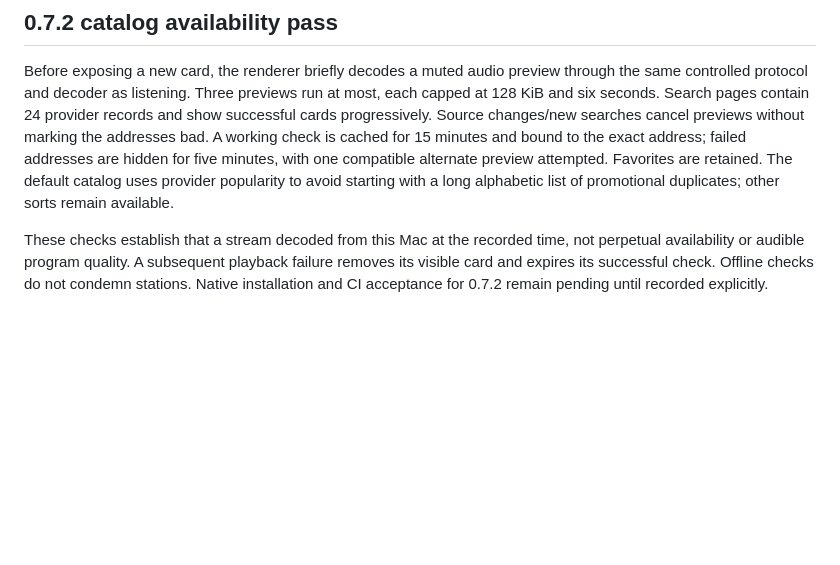
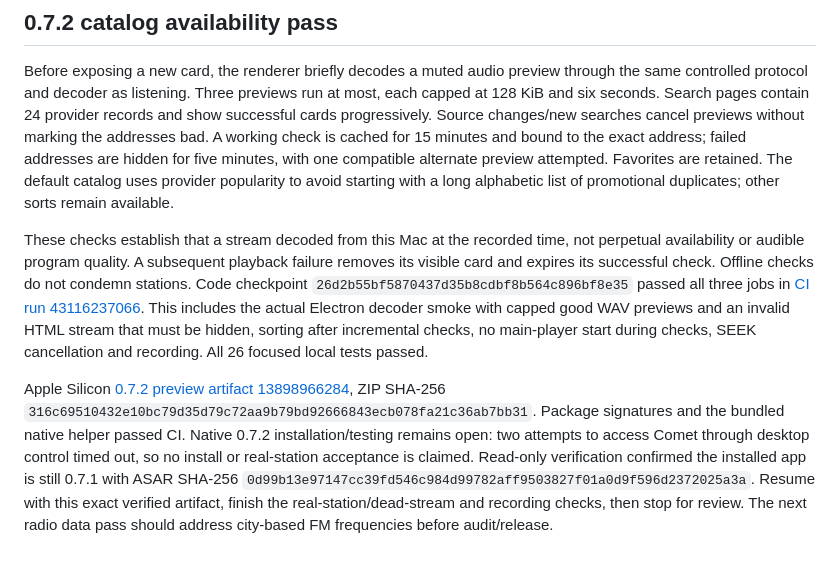
Before and after one commit to markoblogo/YTMamp, a Markdown page: docs/smoke-test.md, the part around the change. Drawn GitHub-style; blank space fills up the shorter version.

Commit message:
Record verified 0.7.2 preview and outstanding native acceptance

```diff
--- a/docs/smoke-test.md
+++ b/docs/smoke-test.md
@@ -95,4 +95,6 @@ Nantes returned zero supplied local FM matches. This is a real acceptance gap: a
 
 Before exposing a new card, the renderer briefly decodes a muted audio preview through the same controlled protocol and decoder as listening. Three previews run at most, each capped at 128 KiB and six seconds. Search pages contain 24 provider records and show successful cards progressively. Source changes/new searches cancel previews without marking the addresses bad. A working check is cached for 15 minutes and bound to the exact address; failed addresses are hidden for five minutes, with one compatible alternate preview attempted. Favorites are retained. The default catalog uses provider popularity to avoid starting with a long alphabetic list of promotional duplicates; other sorts remain available.
 
-These checks establish that a stream decoded from this Mac at the recorded time, not perpetual availability or audible program quality. A subsequent playback failure removes its visible card and expires its successful check. Offline checks do not condemn stations. Native installation and CI acceptance for 0.7.2 remain pending until recorded explicitly.
+These checks establish that a stream decoded from this Mac at the recorded time, not perpetual availability or audible program quality. A subsequent playback failure removes its visible card and expires its successful check. Offline checks do not condemn stations. Code checkpoint `26d2b55bf5870437d35b8cdbf8b564c896bf8e35` passed all three jobs in [CI run 43116237066](https://github.com/markoblogo/YTMamp/actions/runs/43116237066). This includes the actual Electron decoder smoke with capped good WAV previews and an invalid HTML stream that must be hidden, sorting after incremental checks, no main-player start during checks, SEEK cancellation and recording. All 26 focused local tests passed.
+
+Apple Silicon [0.7.2 preview artifact 13898966284](https://github.com/markoblogo/YTMamp/actions/runs/43116237066/artifacts/13898966284), ZIP SHA-256 `316c69510432e10bc79d35d79c72aa9b79bd92666843ecb078fa21c36ab7bb31`. Package signatures and the bundled native helper passed CI. Native 0.7.2 installation/testing remains open: two attempts to access Comet through desktop control timed out, so no install or real-station acceptance is claimed. Read-only verification confirmed the installed app is still 0.7.1 with ASAR SHA-256 `0d99b13e97147cc39fd546c984d99782aff9503827f01a0d9f596d2372025a3a`. Resume with this exact verified artifact, finish the real-station/dead-stream and recording checks, then stop for review. The next radio data pass should address city-based FM frequencies before audit/release.
```
Also changed, not shown: docs/roadmap/multi-source-player.md (+1 -1 lines).
